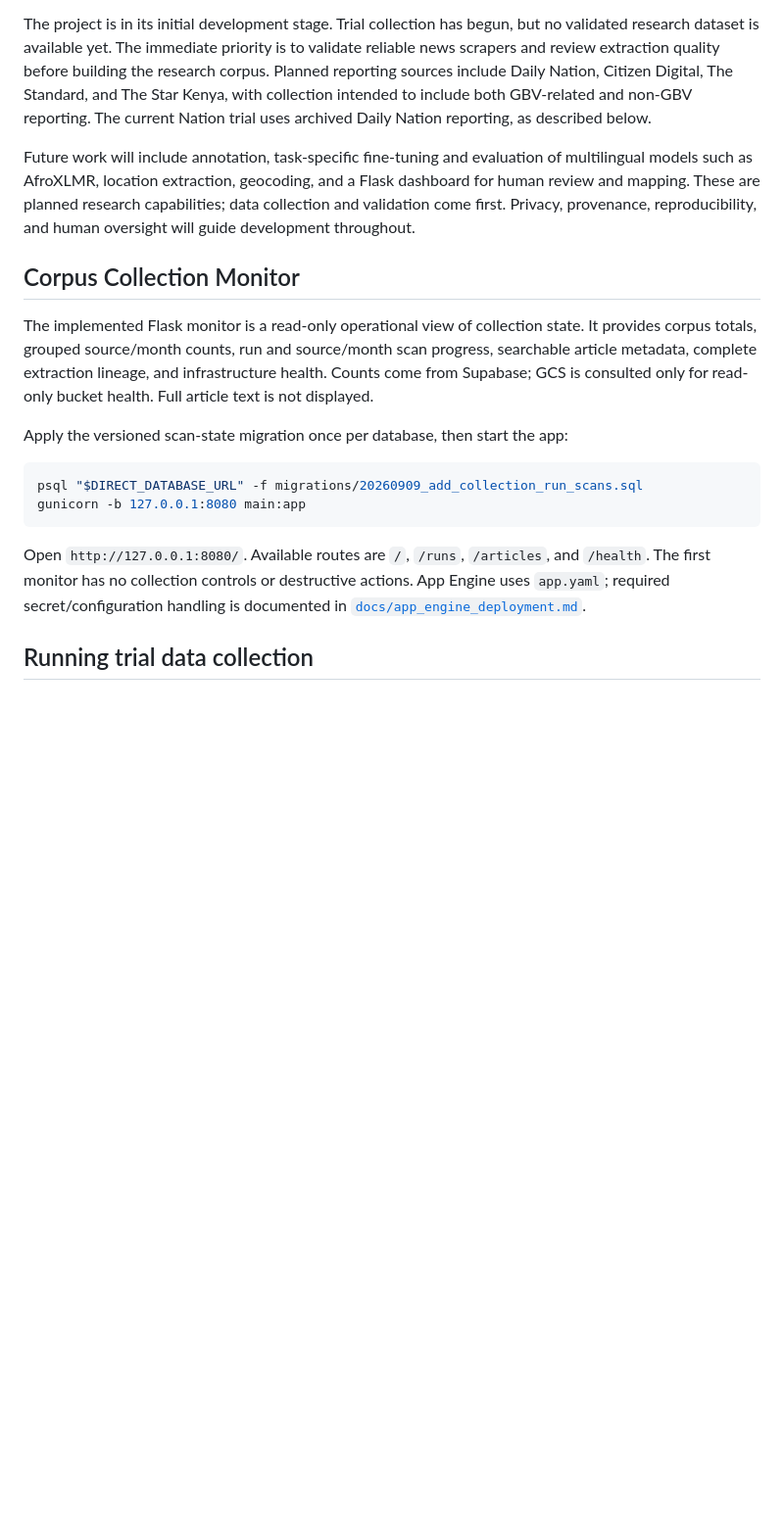
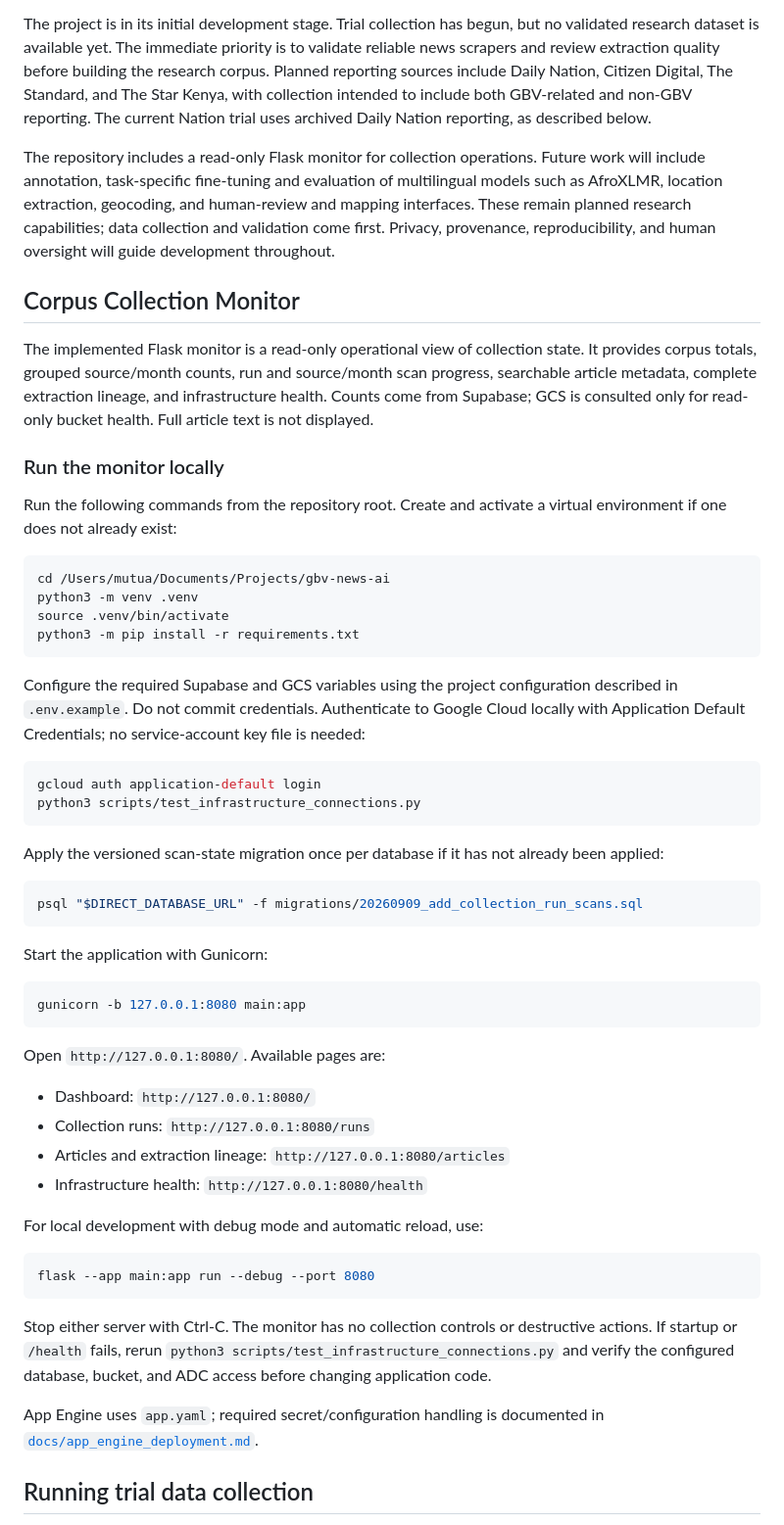
Before and after one commit to MutuaNdunda/gbv-news-ai, a Markdown page: README.md, the part around the change. Shown at 98% size. Drawn GitHub-style; blank space fills up the shorter version.

````diff
--- a/README.md
+++ b/README.md
@@ -4,7 +4,12 @@ GBV News AI is a postgraduate research project that aims to develop an ethical,
 
 The project is in its initial development stage. Trial collection has begun, but no validated research dataset is available yet. The immediate priority is to validate reliable news scrapers and review extraction quality before building the research corpus. Planned reporting sources include Daily Nation, Citizen Digital, The Standard, and The Star Kenya, with collection intended to include both GBV-related and non-GBV reporting. The current Nation trial uses archived Daily Nation reporting, as described below.
 
-Future work will include annotation, task-specific fine-tuning and evaluation of multilingual models such as AfroXLMR, location extraction, geocoding, and a Flask dashboard for human review and mapping. These are planned research capabilities; data collection and validation come first. Privacy, provenance, reproducibility, and human oversight will guide development throughout.
+The repository includes a read-only Flask monitor for collection operations. Future
+work will include annotation, task-specific fine-tuning and evaluation of multilingual
+models such as AfroXLMR, location extraction, geocoding, and human-review and mapping
+interfaces. These remain planned research capabilities; data collection and validation
+come first. Privacy, provenance, reproducibility, and human oversight will guide
+development throughout.
 
 ## Corpus Collection Monitor
 
@@ -14,15 +19,58 @@ progress, searchable article metadata, complete extraction lineage, and infrastr
 health. Counts come from Supabase; GCS is consulted only for read-only bucket health.
 Full article text is not displayed.
 
-Apply the versioned scan-state migration once per database, then start the app:
+### Run the monitor locally
+
+Run the following commands from the repository root. Create and activate a virtual
+environment if one does not already exist:
+
+```bash
+cd /Users/mutua/Documents/Projects/gbv-news-ai
+python3 -m venv .venv
+source .venv/bin/activate
+python3 -m pip install -r requirements.txt
+```
+
+Configure the required Supabase and GCS variables using the project configuration
+described in `.env.example`. Do not commit credentials. Authenticate to Google Cloud
+locally with Application Default Credentials; no service-account key file is needed:
+
+```bash
+gcloud auth application-default login
+python3 scripts/test_infrastructure_connections.py
+```
+
+Apply the versioned scan-state migration once per database if it has not already been
+applied:
 
 ```bash
 psql "$DIRECT_DATABASE_URL" -f migrations/20260909_add_collection_run_scans.sql
+```
+
+Start the application with Gunicorn:
+
+```bash
 gunicorn -b 127.0.0.1:8080 main:app
 ```
 
-Open `http://127.0.0.1:8080/`. Available routes are `/`, `/runs`, `/articles`, and
-`/health`. The first monitor has no collection controls or destructive actions.
+Open `http://127.0.0.1:8080/`. Available pages are:
+
+- Dashboard: `http://127.0.0.1:8080/`
+- Collection runs: `http://127.0.0.1:8080/runs`
+- Articles and extraction lineage: `http://127.0.0.1:8080/articles`
+- Infrastructure health: `http://127.0.0.1:8080/health`
+
+For local development with debug mode and automatic reload, use:
+
+```bash
+flask --app main:app run --debug --port 8080
+```
+
+Stop either server with Ctrl-C. The monitor has no collection controls or destructive
+actions. If startup or `/health` fails, rerun
+`python3 scripts/test_infrastructure_connections.py` and verify the configured database,
+bucket, and ADC access before changing application code.
+
 App Engine uses `app.yaml`; required secret/configuration handling is documented in
 [`docs/app_engine_deployment.md`](docs/app_engine_deployment.md).
 
````
